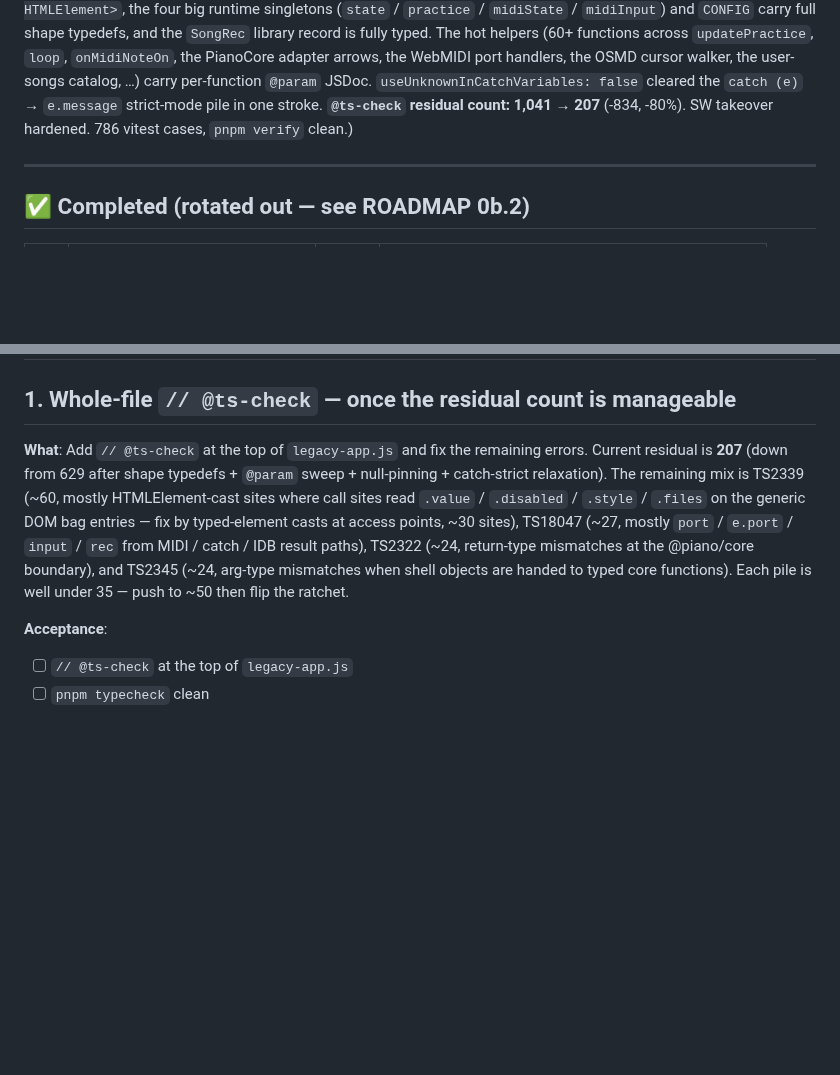
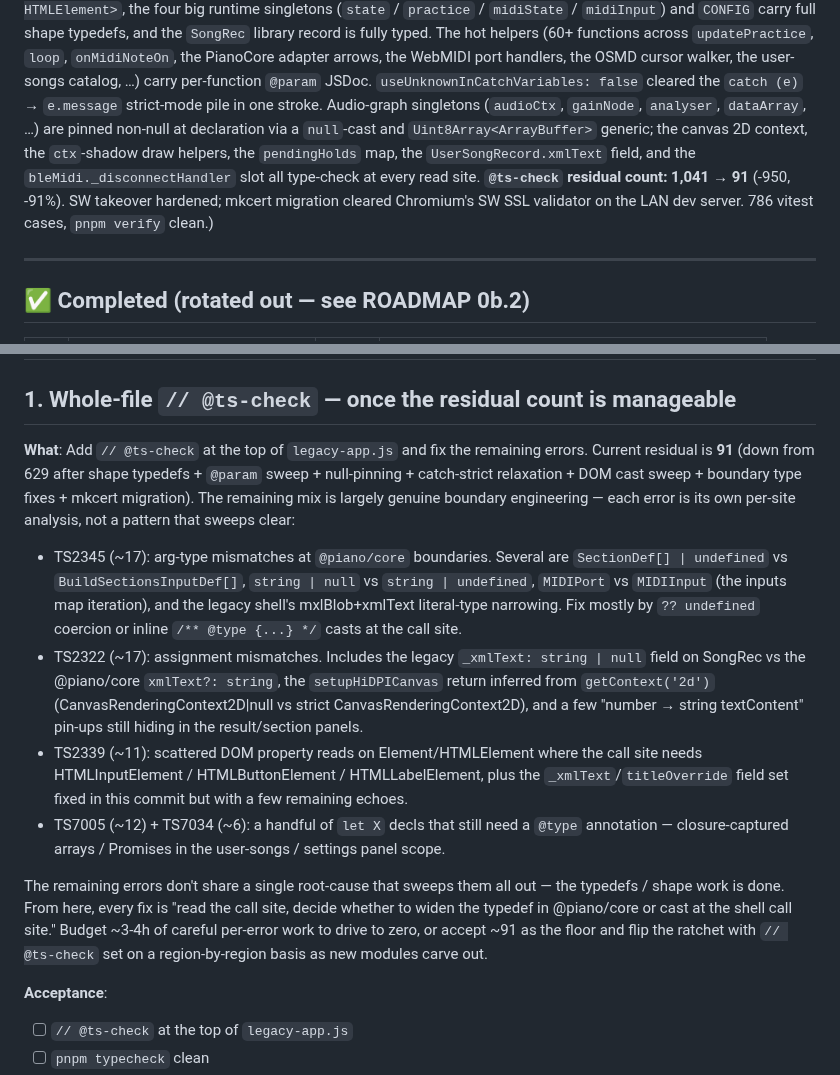
Before and after one commit to atariryuma/PianoVisualizer, a Markdown page: NEXT.md, 2 parts joined by grey strips. GitHub-like rendering; blank space fills up the shorter version.

Commit message:
docs: NEXT.md — refresh residual breakdown to 91 (cumulative -91%)
Document the per-pile distribution after this session's work:
  - TS2345 (~17): boundary arg-type — case-by-case
  - TS2322 (~17): boundary assign-type — case-by-case
  - TS2339 (~11): scattered DOM-cast residuals
  - TS7005 (~12) + TS7034 (~6): a handful of remaining
    `let X` decls still needing JSDoc `@type`

Note that the remaining errors don't share a single root-cause that
sweeps them all out — the typedefs / shape work is done. From here,
every fix is per-error judgement: widen the @piano/core type or
cast at the shell call site.

Header paragraph also picks up the audio-graph singleton non-null
pinning + Uint8Array<ArrayBuffer> generic + the mkcert migration
checkpoint.

Co-Authored-By: Claude Opus 4.7 (1M context) <noreply@anthropic.com>

```diff
--- a/NEXT.md
+++ b/NEXT.md
@@ -26,8 +26,14 @@ helpers (60+ functions across `updatePractice`, `loop`, `onMidiNoteOn`, the
 PianoCore adapter arrows, the WebMIDI port handlers, the OSMD cursor walker, the
 user-songs catalog, …) carry per-function `@param` JSDoc.
 `useUnknownInCatchVariables: false` cleared the `catch (e)` → `e.message`
-strict-mode pile in one stroke. **`@ts-check` residual count: 1,041 → 207**
-(-834, -80%). SW takeover hardened. 786 vitest cases, `pnpm verify` clean.)
+strict-mode pile in one stroke. Audio-graph singletons (`audioCtx`, `gainNode`,
+`analyser`, `dataArray`, …) are pinned non-null at declaration via a `null`-cast
+and `Uint8Array<ArrayBuffer>` generic; the canvas 2D context, the `ctx`-shadow
+draw helpers, the `pendingHolds` map, the `UserSongRecord.xmlText` field, and
+the `bleMidi._disconnectHandler` slot all type-check at every read site.
+**`@ts-check` residual count: 1,041 → 91** (-950, -91%). SW takeover hardened;
+mkcert migration cleared Chromium's SW SSL validator on the LAN dev server. 786
+vitest cases, `pnpm verify` clean.)
 
 ---
 
@@ -92,15 +98,37 @@ no @piano/core unit tests; runtime-verified via iPad practice-mode A/B.)
 ## 1. Whole-file `// @ts-check` — once the residual count is manageable
 
 **What**: Add `// @ts-check` at the top of `legacy-app.js` and fix the remaining
-errors. Current residual is **207** (down from 629 after shape typedefs +
-`@param` sweep + null-pinning + catch-strict relaxation). The remaining mix is
-TS2339 (~60, mostly HTMLElement-cast sites where call sites read `.value` /
-`.disabled` / `.style` / `.files` on the generic DOM bag entries — fix by
-typed-element casts at access points, ~30 sites), TS18047 (~27, mostly `port` /
-`e.port` / `input` / `rec` from MIDI / catch / IDB result paths), TS2322 (~24,
-return-type mismatches at the @piano/core boundary), and TS2345 (~24, arg-type
-mismatches when shell objects are handed to typed core functions). Each pile is
-well under 35 — push to ~50 then flip the ratchet.
+errors. Current residual is **91** (down from 629 after shape typedefs +
+`@param` sweep + null-pinning + catch-strict relaxation + DOM cast sweep +
+boundary type fixes + mkcert migration). The remaining mix is largely genuine
+boundary engineering — each error is its own per-site analysis, not a pattern
+that sweeps clear:
+
+- TS2345 (~17): arg-type mismatches at `@piano/core` boundaries. Several are
+  `SectionDef[] | undefined` vs `BuildSectionsInputDef[]`, `string | null` vs
+  `string | undefined`, `MIDIPort` vs `MIDIInput` (the inputs map iteration),
+  and the legacy shell's mxlBlob+xmlText literal-type narrowing. Fix mostly by
+  `?? undefined` coercion or inline `/** @type {...} */` casts at the call site.
+- TS2322 (~17): assignment mismatches. Includes the legacy
+  `_xmlText: string | null` field on SongRec vs the @piano/core
+  `xmlText?: string`, the `setupHiDPICanvas` return inferred from
+  `getContext('2d')` (CanvasRenderingContext2D|null vs strict
+  CanvasRenderingContext2D), and a few "number → string textContent" pin-ups
+  still hiding in the result/section panels.
+- TS2339 (~11): scattered DOM property reads on Element/HTMLElement where the
+  call site needs HTMLInputElement / HTMLButtonElement / HTMLLabelElement, plus
+  the `_xmlText`/`titleOverride` field set fixed in this commit but with a few
+  remaining echoes.
+- TS7005 (~12) + TS7034 (~6): a handful of `let X` decls that still need a
+  `@type` annotation — closure-captured arrays / Promises in the user-songs /
+  settings panel scope.
+
+The remaining errors don't share a single root-cause that sweeps them all out —
+the typedefs / shape work is done. From here, every fix is "read the call site,
+decide whether to widen the typedef in @piano/core or cast at the shell call
+site." Budget ~3-4h of careful per-error work to drive to zero, or accept ~91 as
+the floor and flip the ratchet with `// @ts-check` set on a region-by-region
+basis as new modules carve out.
 
 **Acceptance**:
 
```
